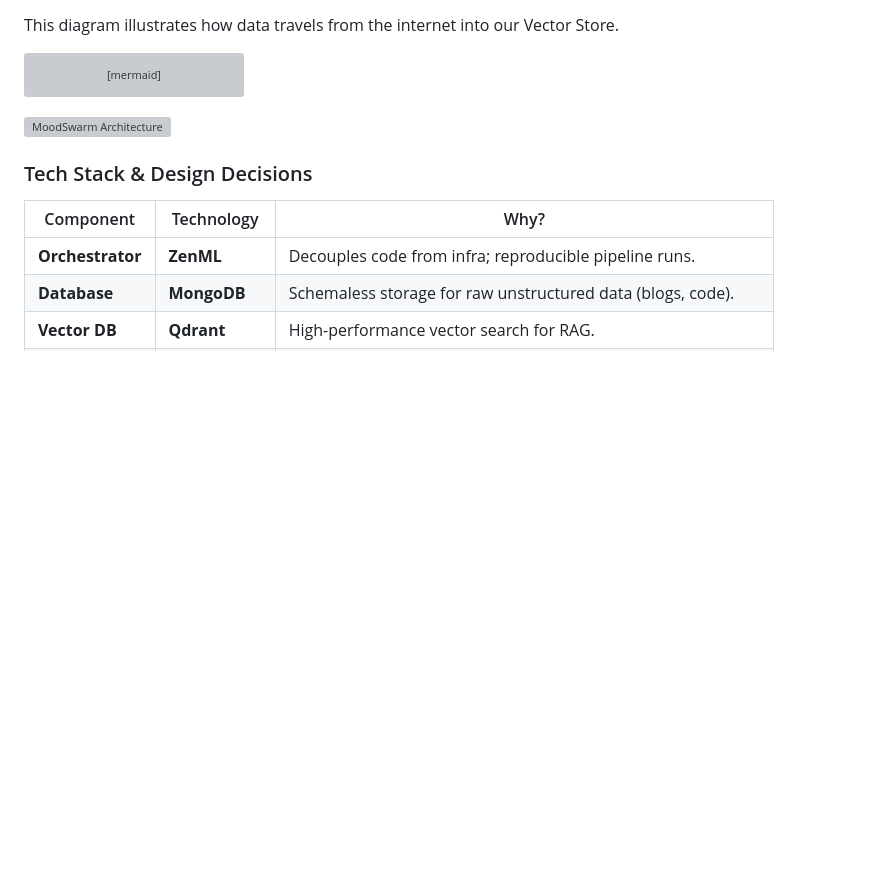
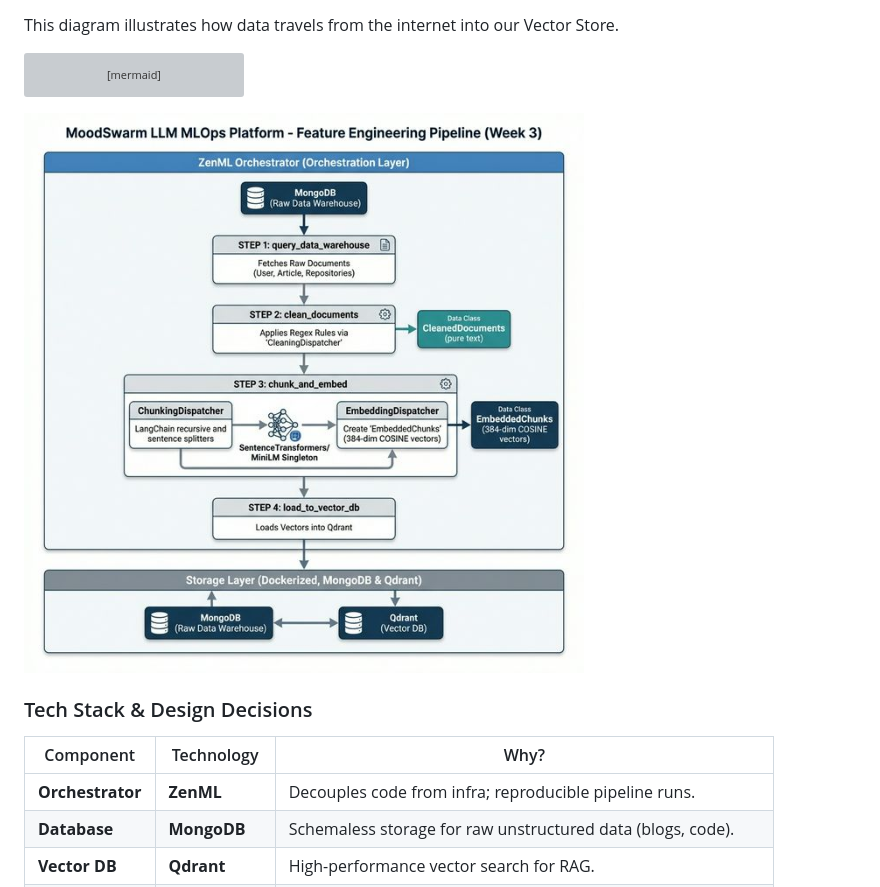
Before and after one commit to sh-arka22/MoodSwarm-LLM, a Markdown page: README.md, the part around the change. Drawn GitHub-style; pictures changed too: moodswarm.png (added); blank space fills up the shorter version; grey boxes are pictures that could not be loaded.

Commit message:
Pipeline Definition

````diff
--- a/README.md
+++ b/README.md
@@ -42,7 +42,7 @@ graph LR
     Embed --> Qdrant
 ```
 
-![MoodSwarm Architecture](/Users/arkaj/.gemini/antigravity/brain/51d62764-33cd-49d8-a1a9-fcdb7928381f/moodswarm_architecture_v1_1771441640083.png)
+![MoodSwarm Architecture](moodswarm.png)
 
 ### Tech Stack & Design Decisions
 | Component | Technology | Why? |
````
